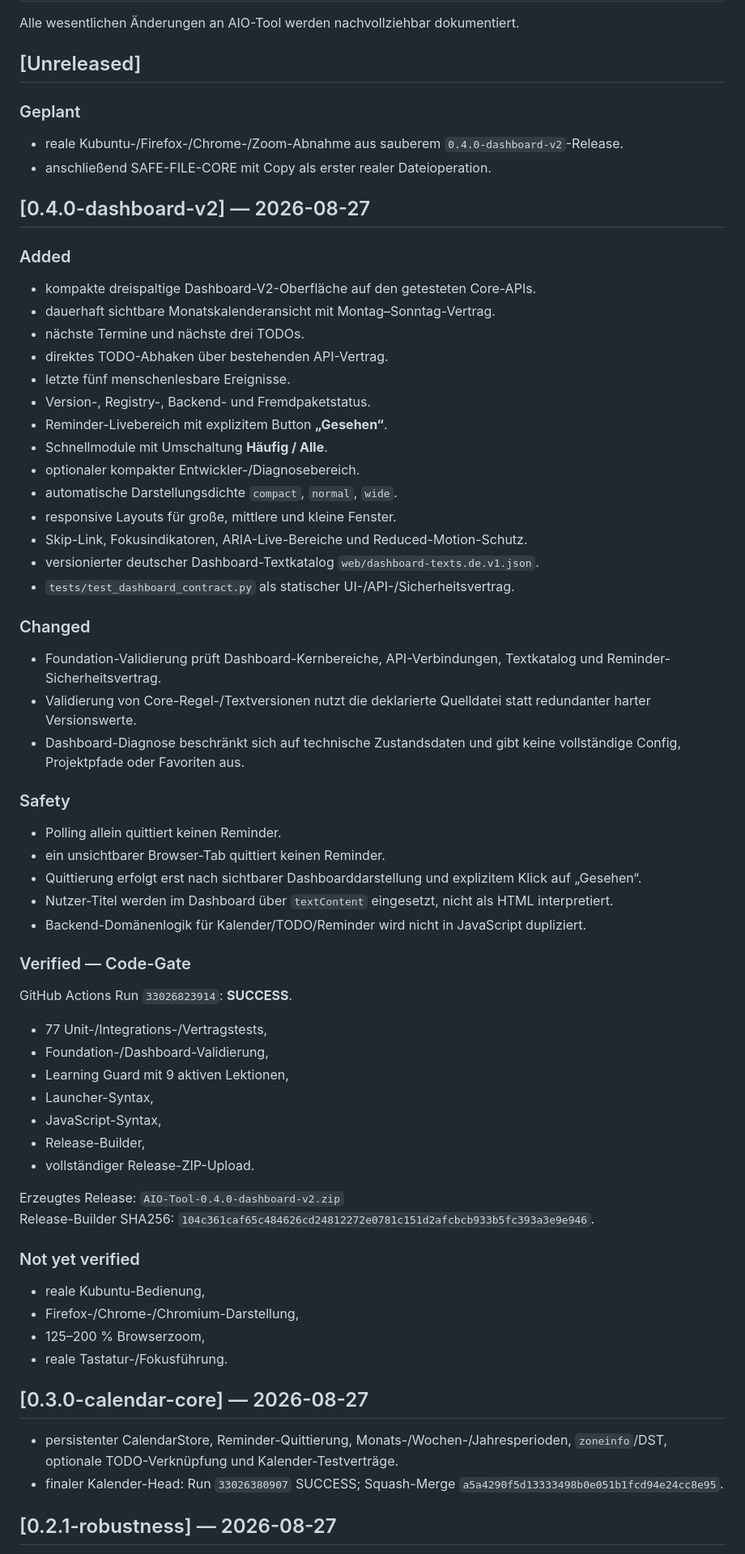
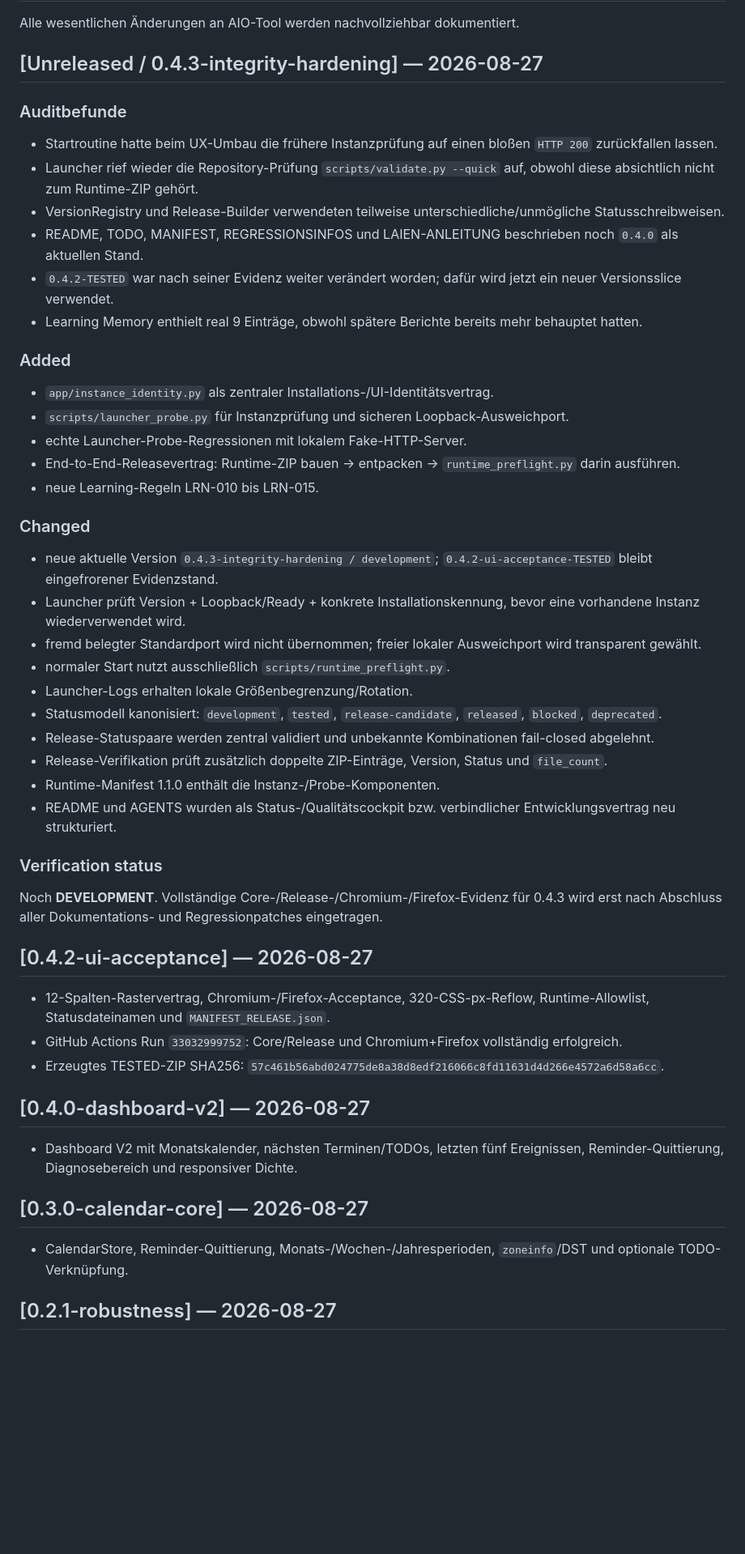
Before and after one commit to provoware/AIO-Tool, a Markdown page: CHANGELOG.md, the part around one of its changes. Shown at 81% size. Drawn GitHub-style; blank space fills up the shorter version.

Commit message:
docs: document 0.4.3 integrity hardening audit

```diff
--- a/CHANGELOG.md
+++ b/CHANGELOG.md
@@ -2,72 +2,55 @@
 
 Alle wesentlichen Änderungen an AIO-Tool werden nachvollziehbar dokumentiert.
 
-## [Unreleased]
+## [Unreleased / 0.4.3-integrity-hardening] — 2026-08-27
 
-### Geplant
+### Auditbefunde
 
-- reale Kubuntu-/Firefox-/Chrome-/Zoom-Abnahme aus sauberem `0.4.0-dashboard-v2`-Release.
-- anschließend SAFE-FILE-CORE mit Copy als erster realer Dateioperation.
+- Startroutine hatte beim UX-Umbau die frühere Instanzprüfung auf einen bloßen `HTTP 200` zurückfallen lassen.
+- Launcher rief wieder die Repository-Prüfung `scripts/validate.py --quick` auf, obwohl diese absichtlich nicht zum Runtime-ZIP gehört.
+- VersionRegistry und Release-Builder verwendeten teilweise unterschiedliche/unmögliche Statusschreibweisen.
+- README, TODO, MANIFEST, REGRESSIONSINFOS und LAIEN-ANLEITUNG beschrieben noch `0.4.0` als aktuellen Stand.
+- `0.4.2-TESTED` war nach seiner Evidenz weiter verändert worden; dafür wird jetzt ein neuer Versionsslice verwendet.
+- Learning Memory enthielt real 9 Einträge, obwohl spätere Berichte bereits mehr behauptet hatten.
+
+### Added
+
+- `app/instance_identity.py` als zentraler Installations-/UI-Identitätsvertrag.
+- `scripts/launcher_probe.py` für Instanzprüfung und sicheren Loopback-Ausweichport.
+- echte Launcher-Probe-Regressionen mit lokalem Fake-HTTP-Server.
+- End-to-End-Releasevertrag: Runtime-ZIP bauen → entpacken → `runtime_preflight.py` darin ausführen.
+- neue Learning-Regeln LRN-010 bis LRN-015.
+
+### Changed
+
+- neue aktuelle Version `0.4.3-integrity-hardening / development`; `0.4.2-ui-acceptance-TESTED` bleibt eingefrorener Evidenzstand.
+- Launcher prüft Version + Loopback/Ready + konkrete Installationskennung, bevor eine vorhandene Instanz wiederverwendet wird.
+- fremd belegter Standardport wird nicht übernommen; freier lokaler Ausweichport wird transparent gewählt.
+- normaler Start nutzt ausschließlich `scripts/runtime_preflight.py`.
+- Launcher-Logs erhalten lokale Größenbegrenzung/Rotation.
+- Statusmodell kanonisiert: `development`, `tested`, `release-candidate`, `released`, `blocked`, `deprecated`.
+- Release-Statuspaare werden zentral validiert und unbekannte Kombinationen fail-closed abgelehnt.
+- Release-Verifikation prüft zusätzlich doppelte ZIP-Einträge, Version, Status und `file_count`.
+- Runtime-Manifest 1.1.0 enthält die Instanz-/Probe-Komponenten.
+- README und AGENTS wurden als Status-/Qualitätscockpit bzw. verbindlicher Entwicklungsvertrag neu strukturiert.
+
+### Verification status
+
+Noch **DEVELOPMENT**. Vollständige Core-/Release-/Chromium-/Firefox-Evidenz für 0.4.3 wird erst nach Abschluss aller Dokumentations- und Regressionpatches eingetragen.
+
+## [0.4.2-ui-acceptance] — 2026-08-27
+
+- 12-Spalten-Rastervertrag, Chromium-/Firefox-Acceptance, 320-CSS-px-Reflow, Runtime-Allowlist, Statusdateinamen und `MANIFEST_RELEASE.json`.
+- GitHub Actions Run `33032999752`: Core/Release und Chromium+Firefox vollständig erfolgreich.
+- Erzeugtes TESTED-ZIP SHA256: `57c461b56abd024775de8a38d8edf216066c8fd11631d4d266e4572a6d58a6cc`.
 
 ## [0.4.0-dashboard-v2] — 2026-08-27
 
-### Added
-
-- kompakte dreispaltige Dashboard-V2-Oberfläche auf den getesteten Core-APIs.
-- dauerhaft sichtbare Monatskalenderansicht mit Montag–Sonntag-Vertrag.
-- nächste Termine und nächste drei TODOs.
-- direktes TODO-Abhaken über bestehenden API-Vertrag.
-- letzte fünf menschenlesbare Ereignisse.
-- Version-, Registry-, Backend- und Fremdpaketstatus.
-- Reminder-Livebereich mit explizitem Button **„Gesehen“**.
-- Schnellmodule mit Umschaltung **Häufig / Alle**.
-- optionaler kompakter Entwickler-/Diagnosebereich.
-- automatische Darstellungsdichte `compact`, `normal`, `wide`.
-- responsive Layouts für große, mittlere und kleine Fenster.
-- Skip-Link, Fokusindikatoren, ARIA-Live-Bereiche und Reduced-Motion-Schutz.
-- versionierter deutscher Dashboard-Textkatalog `web/dashboard-texts.de.v1.json`.
-- `tests/test_dashboard_contract.py` als statischer UI-/API-/Sicherheitsvertrag.
-
-### Changed
-
-- Foundation-Validierung prüft Dashboard-Kernbereiche, API-Verbindungen, Textkatalog und Reminder-Sicherheitsvertrag.
-- Validierung von Core-Regel-/Textversionen nutzt die deklarierte Quelldatei statt redundanter harter Versionswerte.
-- Dashboard-Diagnose beschränkt sich auf technische Zustandsdaten und gibt keine vollständige Config, Projektpfade oder Favoriten aus.
-
-### Safety
-
-- Polling allein quittiert keinen Reminder.
-- ein unsichtbarer Browser-Tab quittiert keinen Reminder.
-- Quittierung erfolgt erst nach sichtbarer Dashboarddarstellung und explizitem Klick auf „Gesehen“.
-- Nutzer-Titel werden im Dashboard über `textContent` eingesetzt, nicht als HTML interpretiert.
-- Backend-Domänenlogik für Kalender/TODO/Reminder wird nicht in JavaScript dupliziert.
-
-### Verified — Code-Gate
-
-GitHub Actions Run `33026823914`: **SUCCESS**.
-
-- 77 Unit-/Integrations-/Vertragstests,
-- Foundation-/Dashboard-Validierung,
-- Learning Guard mit 9 aktiven Lektionen,
-- Launcher-Syntax,
-- JavaScript-Syntax,
-- Release-Builder,
-- vollständiger Release-ZIP-Upload.
-
-Erzeugtes Release: `AIO-Tool-0.4.0-dashboard-v2.zip`
-Release-Builder SHA256: `104c361caf65c484626cd24812272e0781c151d2afcbcb933b5fc393a3e9e946`.
-
-### Not yet verified
-
-- reale Kubuntu-Bedienung,
-- Firefox-/Chrome-/Chromium-Darstellung,
-- 125–200 % Browserzoom,
-- reale Tastatur-/Fokusführung.
+- Dashboard V2 mit Monatskalender, nächsten Terminen/TODOs, letzten fünf Ereignissen, Reminder-Quittierung, Diagnosebereich und responsiver Dichte.
 
 ## [0.3.0-calendar-core] — 2026-08-27
 
-- persistenter CalendarStore, Reminder-Quittierung, Monats-/Wochen-/Jahresperioden, `zoneinfo`/DST, optionale TODO-Verknüpfung und Kalender-Testverträge.
-- finaler Kalender-Head: Run `33026380907` SUCCESS; Squash-Merge `a5a4290f5d13333498b0e051b1fcd94e24cc8e95`.
+- CalendarStore, Reminder-Quittierung, Monats-/Wochen-/Jahresperioden, `zoneinfo`/DST und optionale TODO-Verknüpfung.
 
 ## [0.2.1-robustness] — 2026-08-27
 
```
Also changed, not shown: other parts of CHANGELOG.md (+3 -5 lines).
